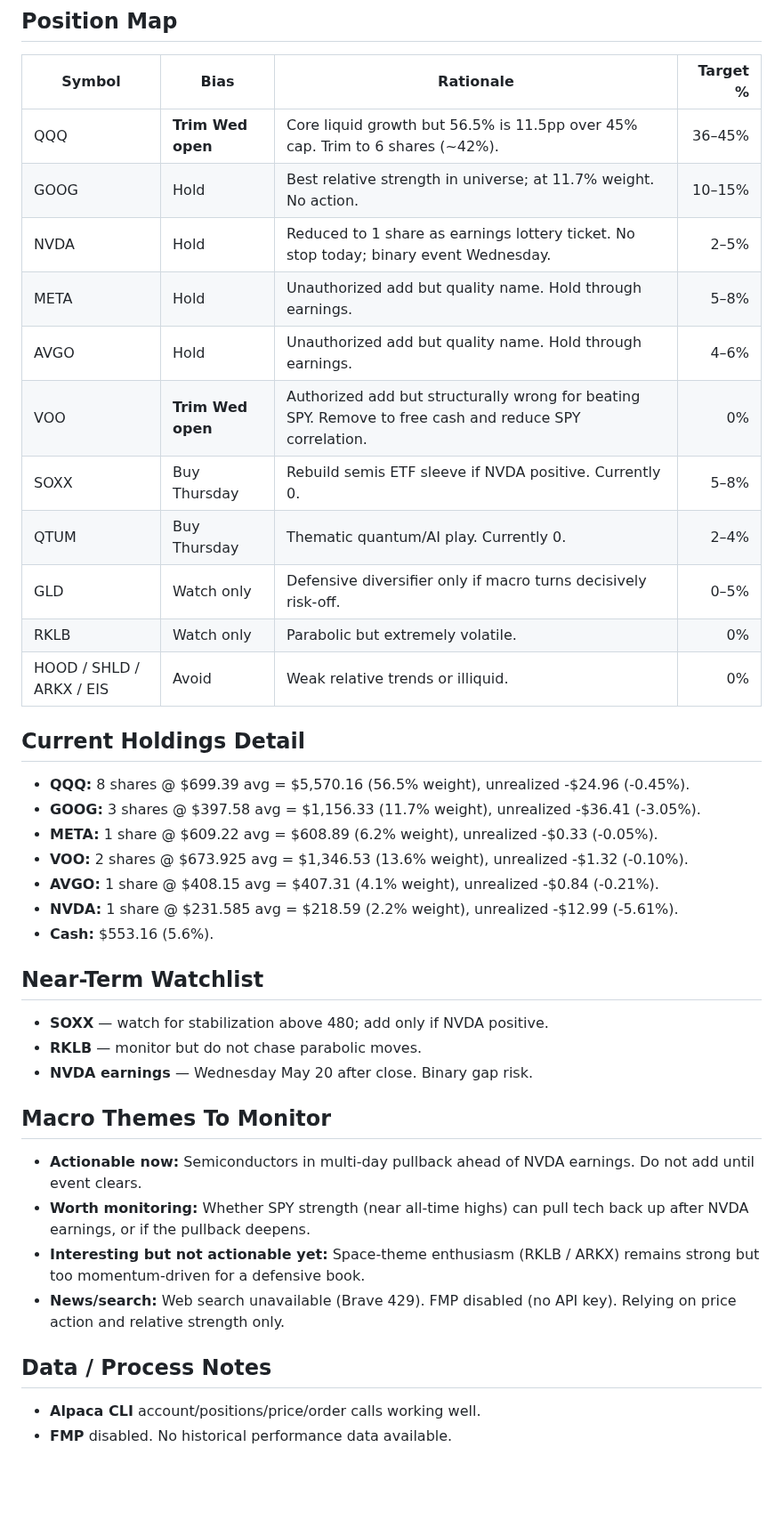
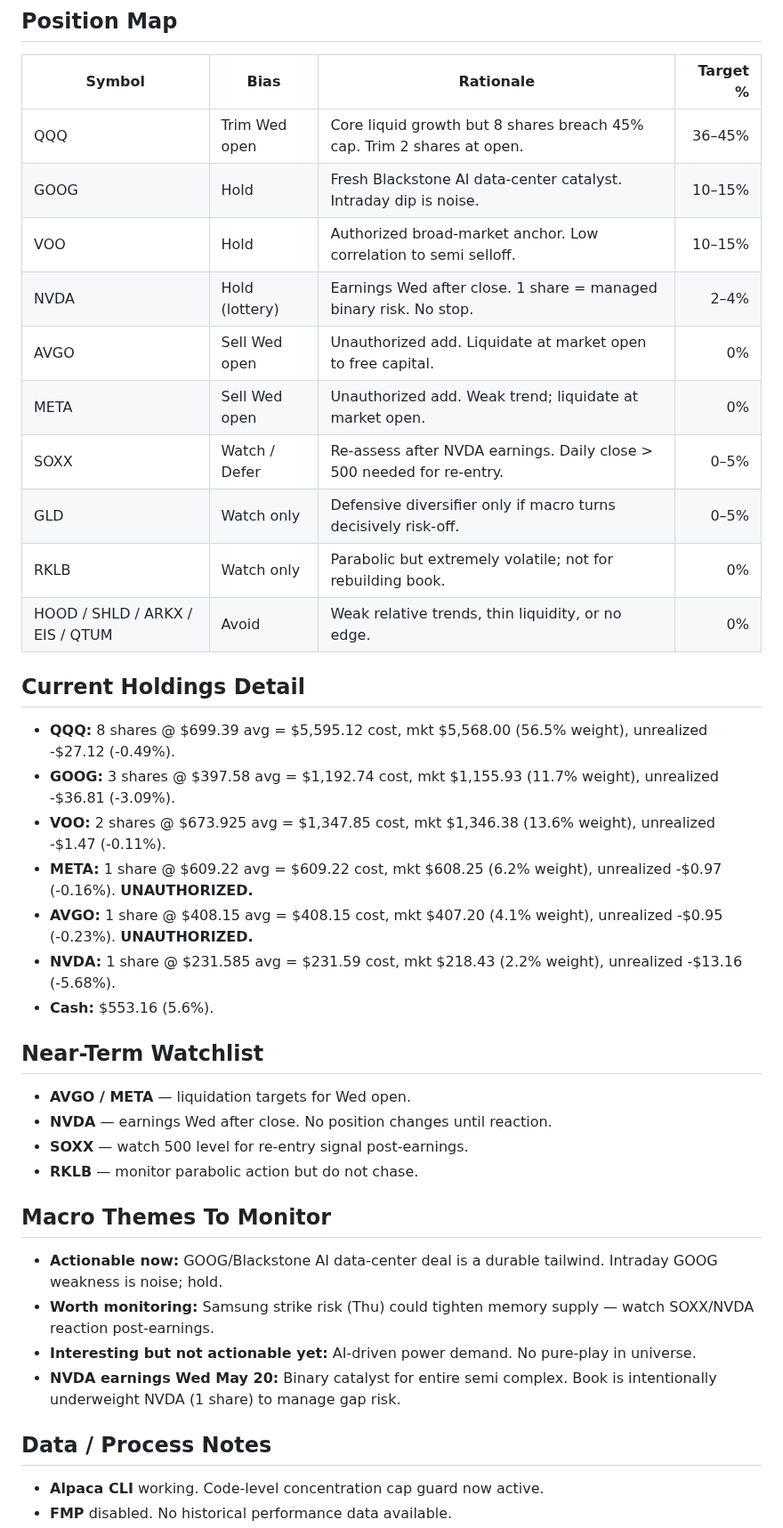
Before and after one commit to Zebra66/stock-trader, a Markdown page: memory/MEMORY.md, the part around one of its changes. Shown at 89% size. Rendered like a GitHub page; blank space fills up the shorter version.

```diff
--- a/memory/MEMORY.md
+++ b/memory/MEMORY.md
@@ -74,38 +52,38 @@ SPY is near all-time highs (~735), but tech is showing modest intraday weakness.
 ## Position Map
 | Symbol | Bias | Rationale | Target % |
 |---|---|---|---:|
-| QQQ | **Trim Wed open** | Core liquid growth but 56.5% is 11.5pp over 45% cap. Trim to 6 shares (~42%). | 36–45% |
-| GOOG | Hold | Best relative strength in universe; at 11.7% weight. No action. | 10–15% |
-| NVDA | Hold | Reduced to 1 share as earnings lottery ticket. No stop today; binary event Wednesday. | 2–5% |
-| META | Hold | Unauthorized add but quality name. Hold through earnings. | 5–8% |
-| AVGO | Hold | Unauthorized add but quality name. Hold through earnings. | 4–6% |
-| VOO | **Trim Wed open** | Authorized add but structurally wrong for beating SPY. Remove to free cash and reduce SPY correlation. | 0% |
-| SOXX | Buy Thursday | Rebuild semis ETF sleeve if NVDA positive. Currently 0. | 5–8% |
-| QTUM | Buy Thursday | Thematic quantum/AI play. Currently 0. | 2–4% |
+| QQQ | Trim Wed open | Core liquid growth but 8 shares breach 45% cap. Trim 2 shares at open. | 36–45% |
+| GOOG | Hold | Fresh Blackstone AI data-center catalyst. Intraday dip is noise. | 10–15% |
+| VOO | Hold | Authorized broad-market anchor. Low correlation to semi selloff. | 10–15% |
+| NVDA | Hold (lottery) | Earnings Wed after close. 1 share = managed binary risk. No stop. | 2–4% |
+| AVGO | Sell Wed open | Unauthorized add. Liquidate at market open to free capital. | 0% |
+| META | Sell Wed open | Unauthorized add. Weak trend; liquidate at market open. | 0% |
+| SOXX | Watch / Defer | Re-assess after NVDA earnings. Daily close > 500 needed for re-entry. | 0–5% |
 | GLD | Watch only | Defensive diversifier only if macro turns decisively risk-off. | 0–5% |
-| RKLB | Watch only | Parabolic but extremely volatile. | 0% |
-| HOOD / SHLD / ARKX / EIS | Avoid | Weak relative trends or illiquid. | 0% |
+| RKLB | Watch only | Parabolic but extremely volatile; not for rebuilding book. | 0% |
+| HOOD / SHLD / ARKX / EIS / QTUM | Avoid | Weak relative trends, thin liquidity, or no edge. | 0% |
 
 ## Current Holdings Detail
-- **QQQ:** 8 shares @ $699.39 avg = $5,570.16 (56.5% weight), unrealized -$24.96 (-0.45%).
-- **GOOG:** 3 shares @ $397.58 avg = $1,156.33 (11.7% weight), unrealized -$36.41 (-3.05%).
-- **META:** 1 share @ $609.22 avg = $608.89 (6.2% weight), unrealized -$0.33 (-0.05%).
-- **VOO:** 2 shares @ $673.925 avg = $1,346.53 (13.6% weight), unrealized -$1.32 (-0.10%).
-- **AVGO:** 1 share @ $408.15 avg = $407.31 (4.1% weight), unrealized -$0.84 (-0.21%).
-- **NVDA:** 1 share @ $231.585 avg = $218.59 (2.2% weight), unrealized -$12.99 (-5.61%).
+- **QQQ:** 8 shares @ $699.39 avg = $5,595.12 cost, mkt $5,568.00 (56.5% weight), unrealized -$27.12 (-0.49%).
+- **GOOG:** 3 shares @ $397.58 avg = $1,192.74 cost, mkt $1,155.93 (11.7% weight), unrealized -$36.81 (-3.09%).
+- **VOO:** 2 shares @ $673.925 avg = $1,347.85 cost, mkt $1,346.38 (13.6% weight), unrealized -$1.47 (-0.11%).
+- **META:** 1 share @ $609.22 avg = $609.22 cost, mkt $608.25 (6.2% weight), unrealized -$0.97 (-0.16%). **UNAUTHORIZED.**
+- **AVGO:** 1 share @ $408.15 avg = $408.15 cost, mkt $407.20 (4.1% weight), unrealized -$0.95 (-0.23%). **UNAUTHORIZED.**
+- **NVDA:** 1 share @ $231.585 avg = $231.59 cost, mkt $218.43 (2.2% weight), unrealized -$13.16 (-5.68%).
 - **Cash:** $553.16 (5.6%).
 
 ## Near-Term Watchlist
-- **SOXX** — watch for stabilization above 480; add only if NVDA positive.
-- **RKLB** — monitor but do not chase parabolic moves.
-- **NVDA earnings** — Wednesday May 20 after close. Binary gap risk.
+- **AVGO / META** — liquidation targets for Wed open.
+- **NVDA** — earnings Wed after close. No position changes until reaction.
+- **SOXX** — watch 500 level for re-entry signal post-earnings.
+- **RKLB** — monitor parabolic action but do not chase.
 
 ## Macro Themes To Monitor
-- **Actionable now:** Semiconductors in multi-day pullback ahead of NVDA earnings. Do not add until event clears.
-- **Worth monitoring:** Whether SPY strength (near all-time highs) can pull tech back up after NVDA earnings, or if the pullback deepens.
-- **Interesting but not actionable yet:** Space-theme enthusiasm (RKLB / ARKX) remains strong but too momentum-driven for a defensive book.
-- **News/search:** Web search unavailable (Brave 429). FMP disabled (no API key). Relying on price action and relative strength only.
+- **Actionable now:** GOOG/Blackstone AI data-center deal is a durable tailwind. Intraday GOOG weakness is noise; hold.
+- **Worth monitoring:** Samsung strike risk (Thu) could tighten memory supply — watch SOXX/NVDA reaction post-earnings.
+- **Interesting but not actionable yet:** AI-driven power demand. No pure-play in universe.
+- **NVDA earnings Wed May 20:** Binary catalyst for entire semi complex. Book is intentionally underweight NVDA (1 share) to manage gap risk.
 
 ## Data / Process Notes
-- **Alpaca CLI** account/positions/price/order calls working well.
+- **Alpaca CLI** working. Code-level concentration cap guard now active.
 - **FMP** disabled. No historical performance data available.
```
Also changed, not shown: other parts of memory/MEMORY.md (+65 -93 lines), memory/todo.md (+72 -97 lines).
